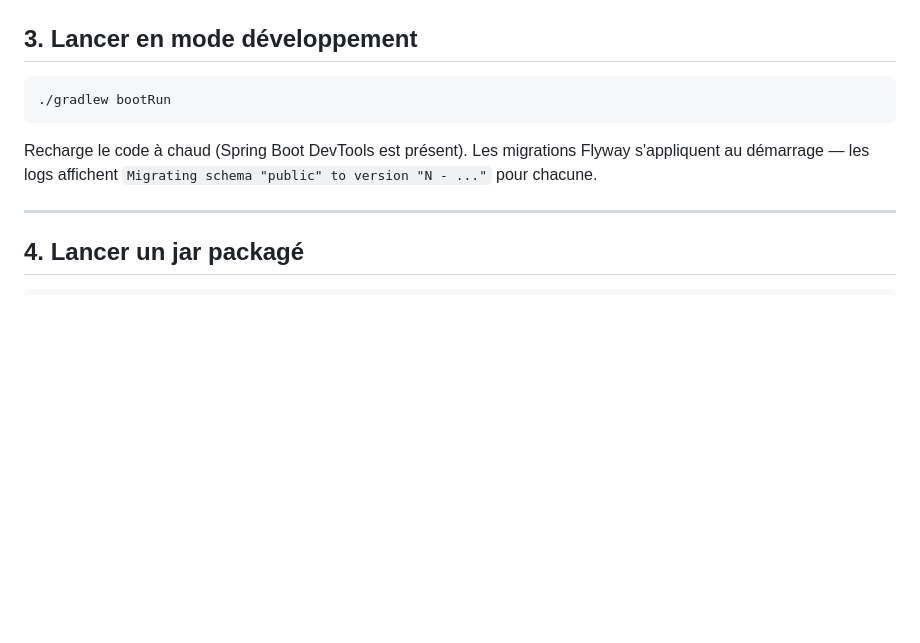
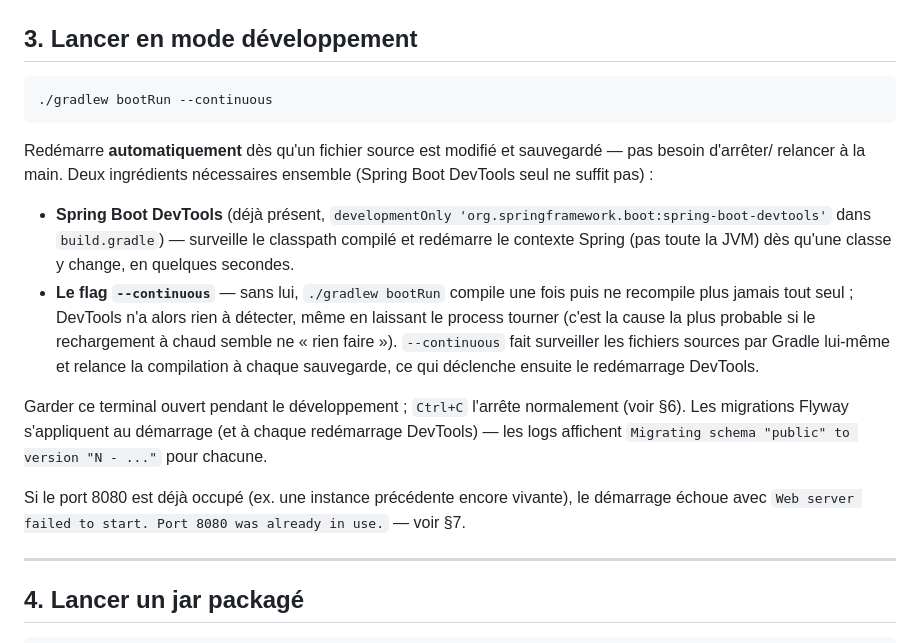
Before and after one commit to TrAdrienGit/Phantasmon-Backend, a Markdown page: Documentation/PHANTASMON_BACKEND_RUNNING.md, the part around the change. Rendered like a GitHub page; blank space fills up the shorter version.

Commit message:
Update PHANTASMON_BACKEND_RUNNING.md to enhance development mode instructions
- Changed the command for running the application in development mode to include the `--continuous` flag for automatic restarts on file changes.
- Added detailed explanations on the requirements for hot reloading, including the necessity of Spring Boot DevTools and the `--continuous` flag.
- Clarified the behavior of the application when the port is already in use, providing guidance for developers.

````diff
--- a/Documentation/PHANTASMON_BACKEND_RUNNING.md
+++ b/Documentation/PHANTASMON_BACKEND_RUNNING.md
@@ -57,11 +57,27 @@ conteneur, serveur distant), il faut positionner de vraies variables d'environne
 ## 3. Lancer en mode développement
 
 ```bash
-./gradlew bootRun
+./gradlew bootRun --continuous
 ```
 
-Recharge le code à chaud (Spring Boot DevTools est présent). Les migrations Flyway s'appliquent au
-démarrage — les logs affichent `Migrating schema "public" to version "N - ..."` pour chacune.
+Redémarre **automatiquement** dès qu'un fichier source est modifié et sauvegardé — pas besoin d'arrêter/
+relancer à la main. Deux ingrédients nécessaires ensemble (Spring Boot DevTools seul ne suffit pas) :
+
+- **Spring Boot DevTools** (déjà présent, `developmentOnly 'org.springframework.boot:spring-boot-devtools'`
+  dans `build.gradle`) — surveille le classpath compilé et redémarre le contexte Spring (pas toute la JVM)
+  dès qu'une classe y change, en quelques secondes.
+- **Le flag `--continuous`** — sans lui, `./gradlew bootRun` compile une fois puis ne recompile plus jamais
+  tout seul ; DevTools n'a alors rien à détecter, même en laissant le process tourner (c'est la cause la
+  plus probable si le rechargement à chaud semble ne « rien faire »). `--continuous` fait surveiller les
+  fichiers sources par Gradle lui-même et relance la compilation à chaque sauvegarde, ce qui déclenche
+  ensuite le redémarrage DevTools.
+
+Garder ce terminal ouvert pendant le développement ; `Ctrl+C` l'arrête normalement (voir §6). Les
+migrations Flyway s'appliquent au démarrage (et à chaque redémarrage DevTools) — les logs affichent
+`Migrating schema "public" to version "N - ..."` pour chacune.
+
+Si le port 8080 est déjà occupé (ex. une instance précédente encore vivante), le démarrage échoue avec
+`Web server failed to start. Port 8080 was already in use.` — voir §7.
 
 ---
 
````
